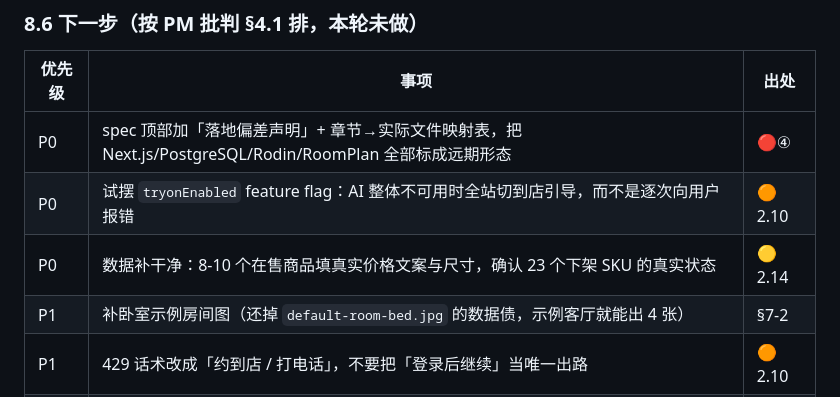
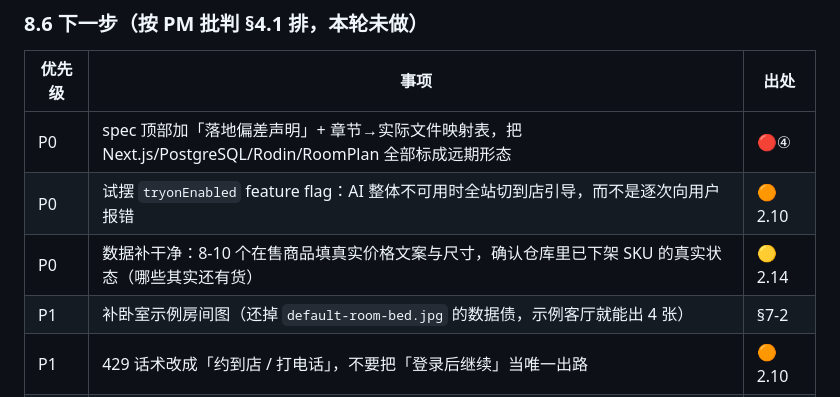
Before and after one commit to LiNan1984/yxjia-furniture-mvp, a Markdown page: docs/handoff-20261005-阿杏AI助手.md, the part around the change. GitHub-like rendering.

Commit message:
docs: 交接文档去掉具体下架 SKU 数字（分支要推公开仓库，经营分析不外流）

```diff
--- a/docs/handoff-20261005-阿杏AI助手.md
+++ b/docs/handoff-20261005-阿杏AI助手.md
@@ -306,7 +306,7 @@ ctx = { api, ui, state, setState, on, emit, go, back, toast, humanError, pickPro
 |---|---|---|
 | P0 | spec 顶部加「落地偏差声明」+ 章节→实际文件映射表，把 Next.js/PostgreSQL/Rodin/RoomPlan 全部标成远期形态 | 🔴④ |
 | P0 | 试摆 `tryonEnabled` feature flag：AI 整体不可用时全站切到店引导，而不是逐次向用户报错 | 🟠2.10 |
-| P0 | 数据补干净：8-10 个在售商品填真实价格文案与尺寸，确认 23 个下架 SKU 的真实状态 | 🟡2.14 |
+| P0 | 数据补干净：8-10 个在售商品填真实价格文案与尺寸，确认仓库里已下架 SKU 的真实状态（哪些其实还有货） | 🟡2.14 |
 | P1 | 补卧室示例房间图（还掉 `default-room-bed.jpg` 的数据债，示例客厅就能出 4 张） | §7-2 |
 | P1 | 429 话术改成「约到店 / 打电话」，不要把「登录后继续」当唯一出路 | 🟠2.10 |
 | P1 | `/api/admin/scenes` 或 rooms 列表接上已有的 `DELETE /api/admin/rooms/:id`，让「可删除」的隐私承诺真的可执行 | 🟡2.17 |
```
